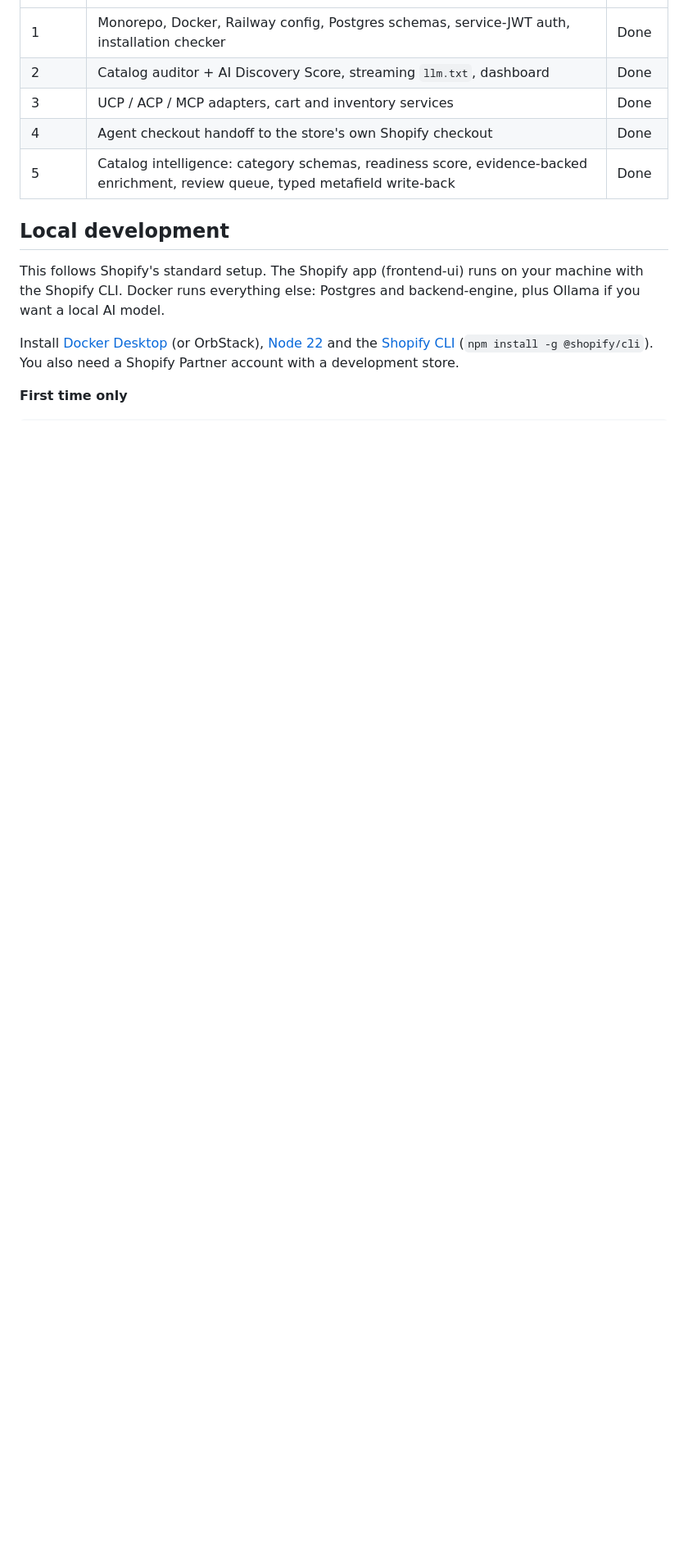
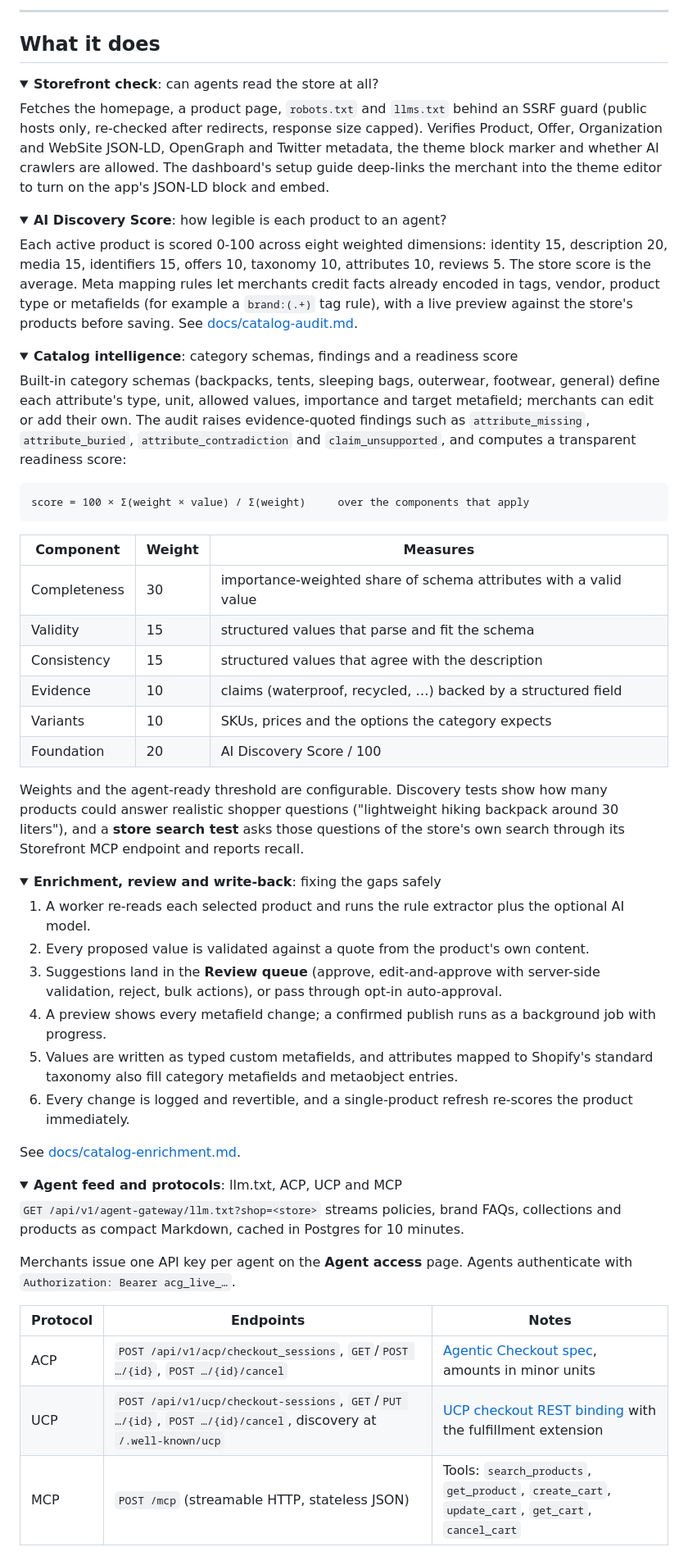
Before and after one commit to rajatrao/agentic_commerce_gateway, a Markdown page: README.md, the part around one of its changes. Shown at 82% size. Drawn GitHub-style; folded sections open; blank space fills up the shorter version.

````diff
--- a/README.md
+++ b/README.md
@@ -16,14 +168,63 @@ Both services share one Postgres database. Prisma owns the `shopify_app` schema
+---
+
+## What it does
+
+<details>
+<summary><b>Storefront check</b>: can agents read the store at all?</summary>
+
+Fetches the homepage, a product page, `robots.txt` and `llms.txt` behind an SSRF guard (public hosts only, re-checked after redirects, response size capped). Verifies Product, Offer, Organization and WebSite JSON-LD, OpenGraph and Twitter metadata, the theme block marker and whether AI crawlers are allowed. The dashboard's setup guide deep-links the merchant into the theme editor to turn on the app's JSON-LD block and embed.
+</details>
+
+<details>
+<summary><b>AI Discovery Score</b>: how legible is each product to an agent?</summary>
+
+Each active product is scored 0-100 across eight weighted dimensions: identity 15, description 20, media 15, identifiers 15, offers 10, taxonomy 10, attributes 10, reviews 5. The store score is the average. Meta mapping rules let merchants credit facts already encoded in tags, vendor, product type or metafields (for example a `brand:(.+)` tag rule), with a live preview against the store's products before saving. See [docs/catalog-audit.md](docs/catalog-audit.md).
+</details>
+
+<details>
+<summary><b>Catalog intelligence</b>: category schemas, findings and a readiness score</summary>
+
+Built-in category schemas (backpacks, tents, sleeping bags, outerwear, footwear, general) define each attribute's type, unit, allowed values, importance and target metafield; merchants can edit or add their own. The audit raises evidence-quoted findings such as `attribute_missing`, `attribute_buried`, `attribute_contradiction` and `claim_unsupported`, and computes a transparent readiness score:
+
+```
+score = 100 × Σ(weight × value) / Σ(weight)     over the components that apply
+```
+
+| Component | Weight | Measures |
 |---|---|---|
-| 1 | Monorepo, Docker, Railway config, Postgres schemas, service-JWT auth, installation checker | Done |
-| 2 | Catalog auditor + AI Discovery Score, streaming `llm.txt`, dashboard | Done |
-| 3 | UCP / ACP / MCP adapters, cart and inventory services | Done |
-| 4 | Agent checkout handoff to the store's own Shopify checkout | Done |
-| 5 | Catalog intelligence: category schemas, readiness score, evidence-backed enrichment, review queue, typed metafield write-back | Done |
+| Completeness | 30 | importance-weighted share of schema attributes with a valid value |
+| Validity | 15 | structured values that parse and fit the schema |
+| Consistency | 15 | structured values that agree with the description |
+| Evidence | 10 | claims (waterproof, recycled, …) backed by a structured field |
+| Variants | 10 | SKUs, prices and the options the category expects |
+| Foundation | 20 | AI Discovery Score / 100 |
 
-## Local development
+Weights and the agent-ready threshold are configurable. Discovery tests show how many products could answer realistic shopper questions ("lightweight hiking backpack around 30 liters"), and a **store search test** asks those questions of the store's own search through its Storefront MCP endpoint and reports recall.
+</details>
 
-This follows Shopify's standard setup. The Shopify app (frontend-ui) runs on your machine with the Shopify CLI. Docker runs everything else: Postgres and backend-engine, plus Ollama if you want a local AI model.
+<details>
+<summary><b>Enrichment, review and write-back</b>: fixing the gaps safely</summary>
 
-Install [Docker Desktop](https://www.docker.com/products/docker-desktop/) (or OrbStack), [Node 22](https://nodejs.org/) and the [Shopify CLI](https://shopify.dev/docs/api/shopify-cli) (`npm install -g @shopify/cli`). You also need a Shopify Partner account with a development store.
+1. A worker re-reads each selected product and runs the rule extractor plus the optional AI model.
+2. Every proposed value is validated against a quote from the product's own content.
+3. Suggestions land in the **Review queue** (approve, edit-and-approve with server-side validation, reject, bulk actions), or pass through opt-in auto-approval.
+4. A preview shows every metafield change; a confirmed publish runs as a background job with progress.
+5. Values are written as typed custom metafields, and attributes mapped to Shopify's standard taxonomy also fill category metafields and metaobject entries.
+6. Every change is logged and revertible, and a single-product refresh re-scores the product immediately.
 
-**First time only**
+See [docs/catalog-enrichment.md](docs/catalog-enrichment.md).
+</details>
+
+<details>
+<summary><b>Agent feed and protocols</b>: llm.txt, ACP, UCP and MCP</summary>
+
+`GET /api/v1/agent-gateway/llm.txt?shop=<store>` streams policies, brand FAQs, collections and products as compact Markdown, cached in Postgres for 10 minutes.
+
+Merchants issue one API key per agent on the **Agent access** page. Agents authenticate with `Authorization: Bearer acg_live_…`.
+
+| Protocol | Endpoints | Notes |
+|---|---|---|
+| ACP | `POST /api/v1/acp/checkout_sessions`, `GET`/`POST …/{id}`, `POST …/{id}/cancel` | [Agentic Checkout spec](https://developers.openai.com/commerce/specs/checkout), amounts in minor units |
+| UCP | `POST /api/v1/ucp/checkout-sessions`, `GET`/`PUT …/{id}`, `POST …/{id}/cancel`, discovery at `/.well-known/ucp` | [UCP checkout REST binding](https://ucp.dev/specification/shopping/checkout/rest/) with the fulfillment extension |
+| MCP | `POST /mcp` (streamable HTTP, stateless JSON) | Tools: `search_products`, `get_product`, `create_cart`, `update_cart`, `get_cart`, `cancel_cart` |
+
````
Also changed, not shown: other parts of README.md (+235 -158 lines).
